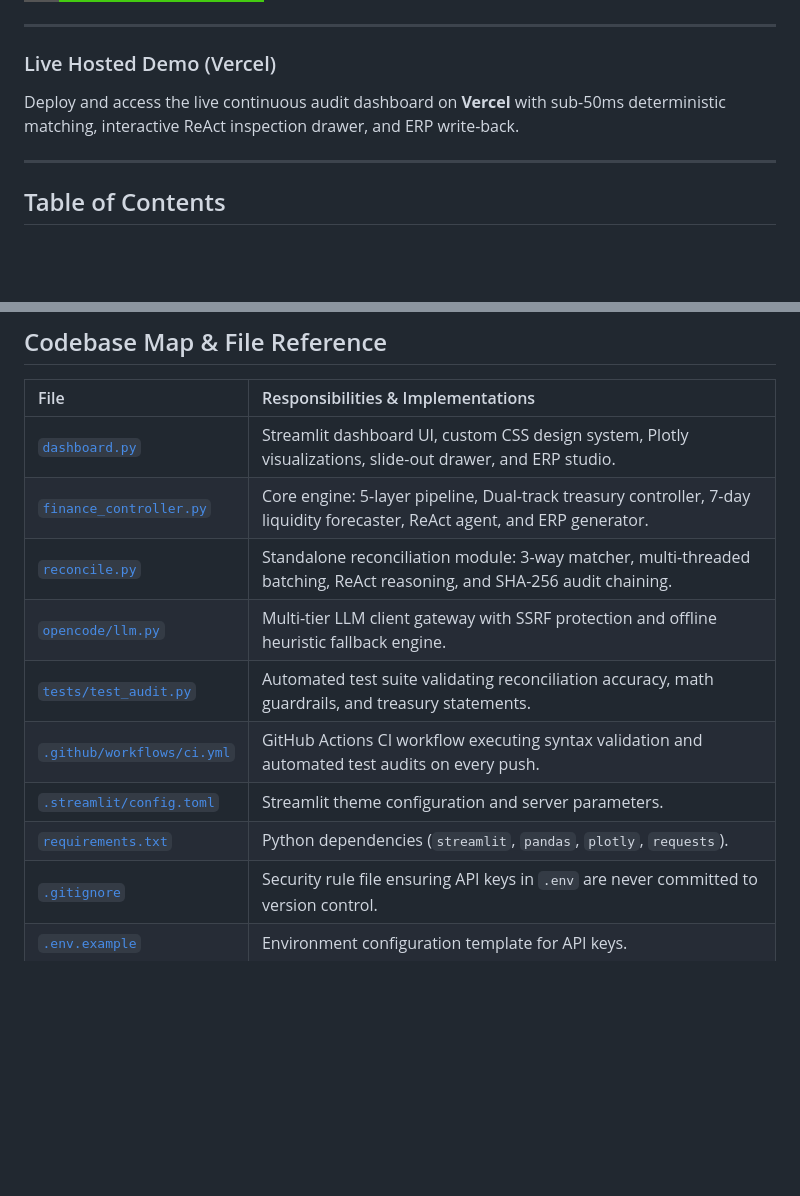
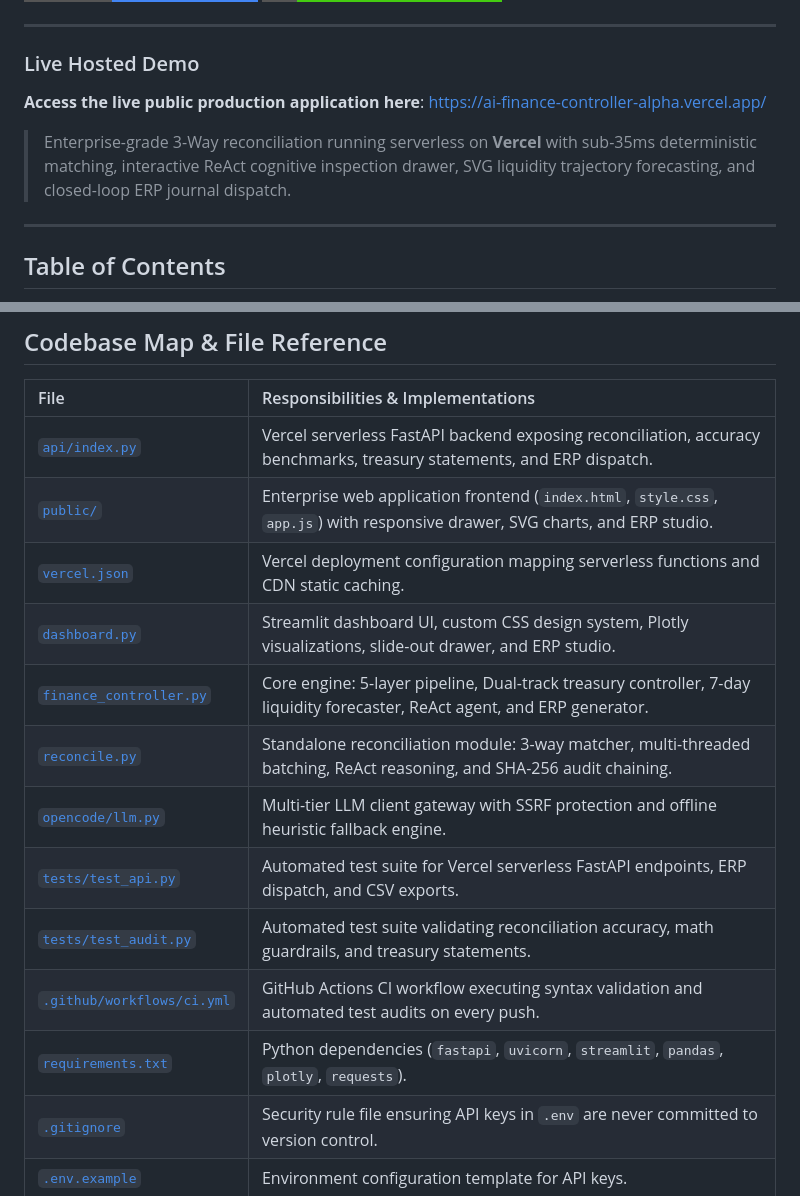
Before and after one commit to nilaksh200/Ai-finance-controller, a Markdown page: README.md, 2 parts joined by grey strips. Drawn GitHub-style; badges without logos; blank space fills up the shorter version.

Commit message:
docs: replace hosted link with live Vercel production URL

```diff
--- a/README.md
+++ b/README.md
@@ -9,8 +9,10 @@
 
 ---
 
-### Live Hosted Demo (Vercel)
-Deploy and access the live continuous audit dashboard on **Vercel** with sub-50ms deterministic matching, interactive ReAct inspection drawer, and ERP write-back.
+### Live Hosted Demo
+**Access the live public production application here**: [https://ai-finance-controller-alpha.vercel.app/](https://ai-finance-controller-alpha.vercel.app/)
+
+> Enterprise-grade 3-Way reconciliation running serverless on **Vercel** with sub-35ms deterministic matching, interactive ReAct cognitive inspection drawer, SVG liquidity trajectory forecasting, and closed-loop ERP journal dispatch.
 
 ---
 
@@ -311,14 +313,17 @@ $$\text{Resolution Rate} = \frac{\text{Deterministic Matches} + \text{AI Matches
 
 | File | Responsibilities & Implementations |
 | :--- | :--- |
+| [`api/index.py`](api/index.py) | Vercel serverless FastAPI backend exposing reconciliation, accuracy benchmarks, treasury statements, and ERP dispatch. |
+| [`public/`](public/) | Enterprise web application frontend (`index.html`, `style.css`, `app.js`) with responsive drawer, SVG charts, and ERP studio. |
+| [`vercel.json`](vercel.json) | Vercel deployment configuration mapping serverless functions and CDN static caching. |
 | [`dashboard.py`](dashboard.py) | Streamlit dashboard UI, custom CSS design system, Plotly visualizations, slide-out drawer, and ERP studio. |
 | [`finance_controller.py`](finance_controller.py) | Core engine: 5-layer pipeline, Dual-track treasury controller, 7-day liquidity forecaster, ReAct agent, and ERP generator. |
 | [`reconcile.py`](reconcile.py) | Standalone reconciliation module: 3-way matcher, multi-threaded batching, ReAct reasoning, and SHA-256 audit chaining. |
 | [`opencode/llm.py`](opencode/llm.py) | Multi-tier LLM client gateway with SSRF protection and offline heuristic fallback engine. |
+| [`tests/test_api.py`](tests/test_api.py) | Automated test suite for Vercel serverless FastAPI endpoints, ERP dispatch, and CSV exports. |
 | [`tests/test_audit.py`](tests/test_audit.py) | Automated test suite validating reconciliation accuracy, math guardrails, and treasury statements. |
 | [`.github/workflows/ci.yml`](.github/workflows/ci.yml) | GitHub Actions CI workflow executing syntax validation and automated test audits on every push. |
-| [`.streamlit/config.toml`](.streamlit/config.toml) | Streamlit theme configuration and server parameters. |
-| [`requirements.txt`](requirements.txt) | Python dependencies (`streamlit`, `pandas`, `plotly`, `requests`). |
+| [`requirements.txt`](requirements.txt) | Python dependencies (`fastapi`, `uvicorn`, `streamlit`, `pandas`, `plotly`, `requests`). |
 | [`.gitignore`](.gitignore) | Security rule file ensuring API keys in `.env` are never committed to version control. |
 | [`.env.example`](.env.example) | Environment configuration template for API keys. |
 
```
Also changed, not shown: other parts of README.md (+1 -1 lines).
